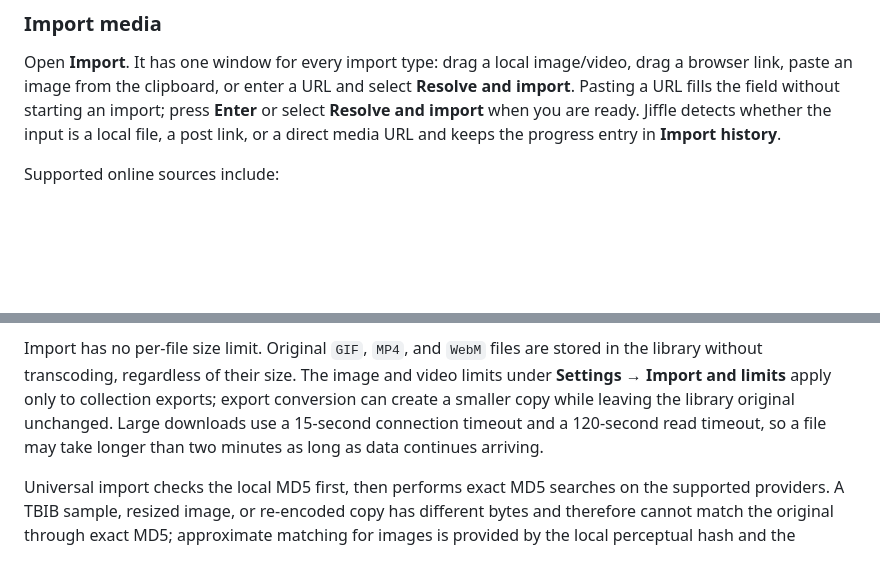
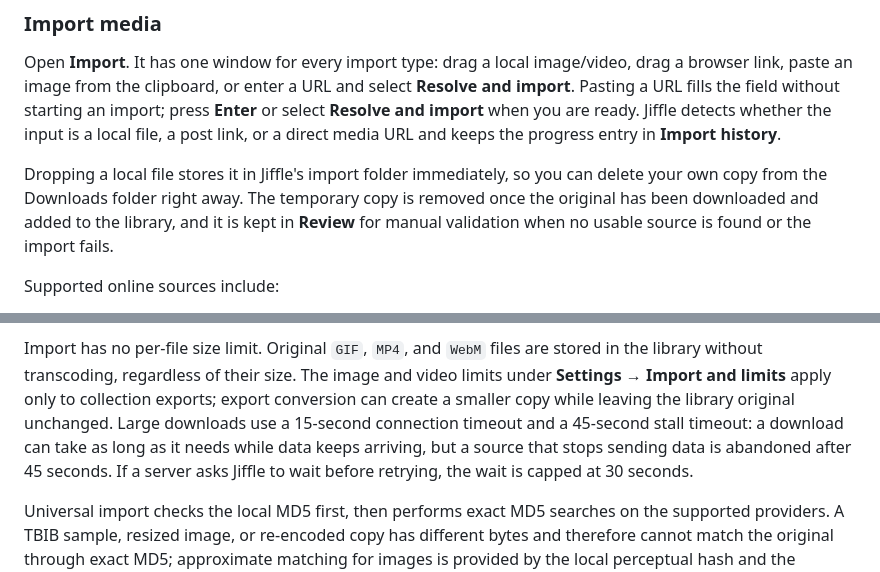
Before and after one commit to iban27830/jiffle, a Markdown page: README.md, 2 parts joined by grey strips. GitHub-like rendering; blank space fills up the shorter version.

Commit message:
docs: describe import retention and download stall timeout
Explain that a dropped file is stored immediately, kept in Review when no source is stored, and removed once the original is added. Replace the old 120-second read-timeout note with the 45-second stall timeout and the 30-second Retry-After cap.

```diff
--- a/README.md
+++ b/README.md
@@ -92,6 +92,12 @@ press **Enter** or select **Resolve and import** when you are ready. Jiffle dete
 whether the input is a local file, a post link, or a direct media URL and keeps the
 progress entry in **Import history**.
 
+Dropping a local file stores it in Jiffle's import folder immediately, so you can
+delete your own copy from the Downloads folder right away. The temporary copy is
+removed once the original has been downloaded and added to the library, and it is
+kept in **Review** for manual validation when no usable source is found or the
+import fails.
+
 Supported online sources include:
 
 - Danbooru
@@ -146,9 +152,10 @@ Import has no per-file size limit. Original `GIF`, `MP4`, and `WebM` files are s
 in the library without transcoding, regardless of their size. The image and video
 limits under **Settings → Import and limits** apply only to collection exports;
 export conversion can create a smaller copy while leaving the library original
-unchanged. Large downloads use a 15-second connection timeout and a 120-second
-read timeout, so a file may take longer than two minutes as long as data continues
-arriving.
+unchanged. Large downloads use a 15-second connection timeout and a 45-second
+stall timeout: a download can take as long as it needs while data keeps arriving,
+but a source that stops sending data is abandoned after 45 seconds. If a server
+asks Jiffle to wait before retrying, the wait is capped at 30 seconds.
 
 Universal import checks the local MD5 first, then performs exact MD5 searches on
 the supported providers. A TBIB sample, resized image, or re-encoded copy has
```
